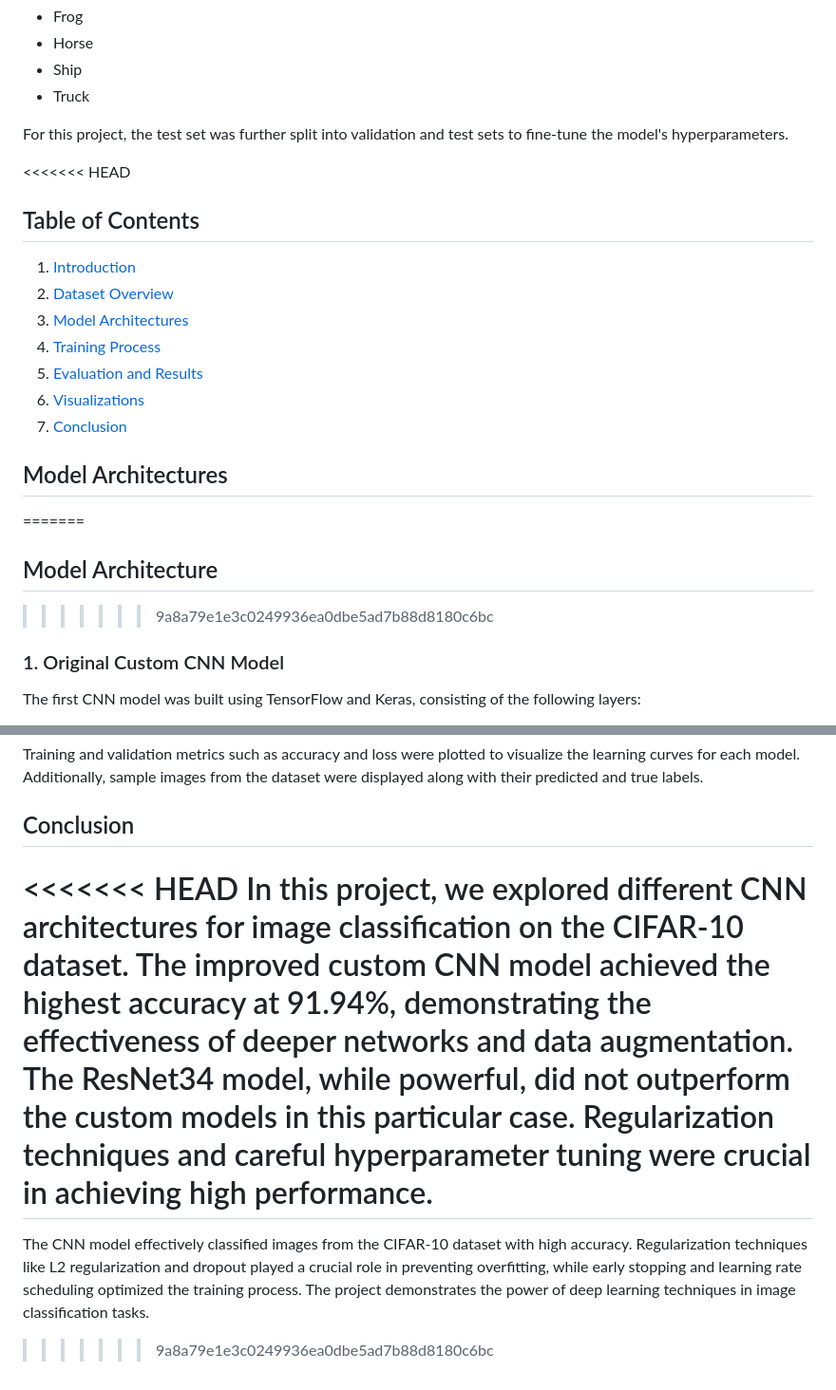
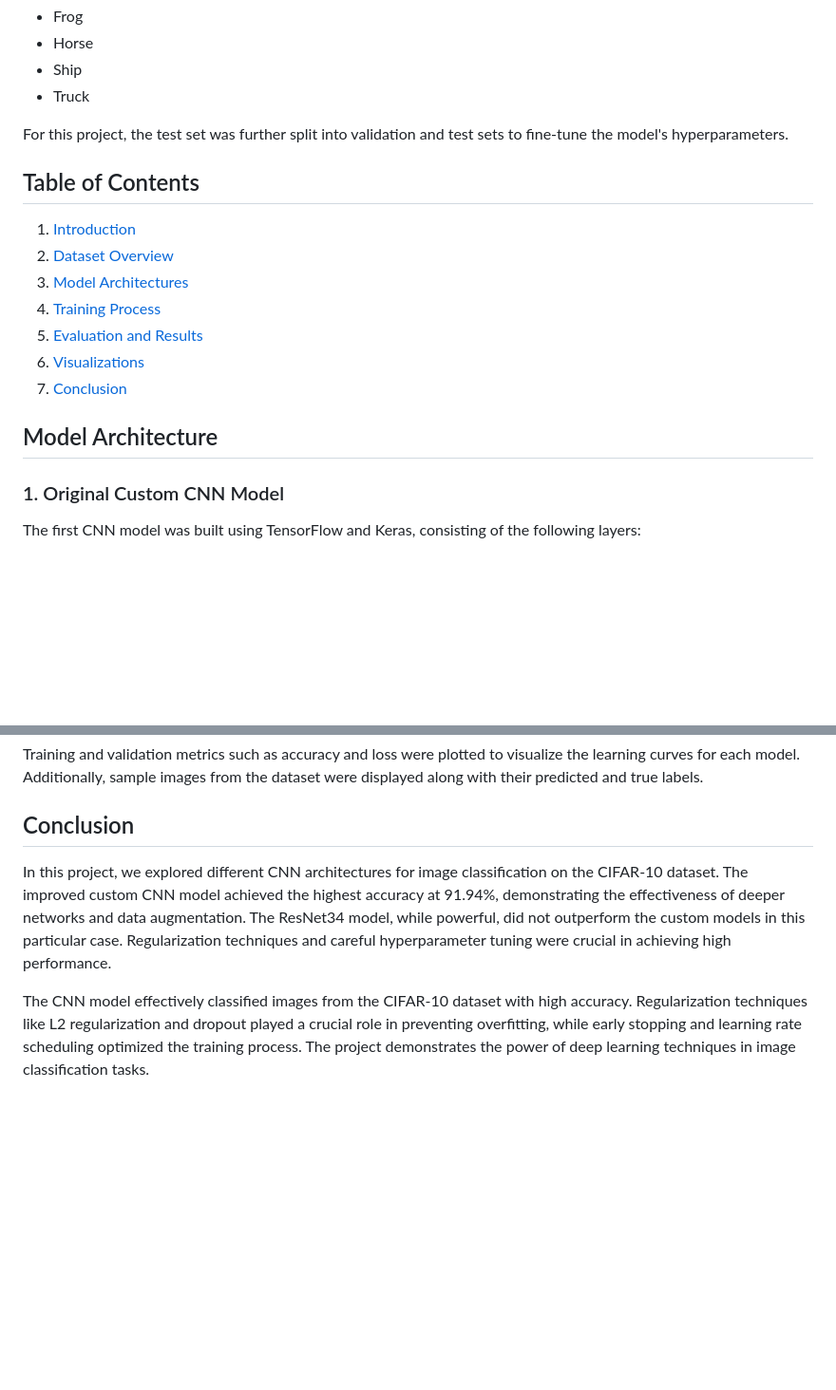
Before and after one commit to Sairika/FutureIntern_ML_03, a Markdown page: README.md, 2 parts joined by grey strips. Shown: that part at 95% size. GitHub-like rendering; blank space fills up the shorter version.

```diff
--- a/README.md
+++ b/README.md
@@ -24,7 +24,6 @@ Each image in the dataset belongs to one of the following 10 classes:
 
 For this project, the test set was further split into validation and test sets to fine-tune the model's hyperparameters.
 
-<<<<<<< HEAD
 ## Table of Contents
 
 1. [Introduction](#introduction)
@@ -35,10 +34,7 @@ For this project, the test set was further split into validation and test sets t
 6. [Visualizations](#visualizations)
 7. [Conclusion](#conclusion)
 
-## Model Architectures
-=======
 ## Model Architecture
->>>>>>> 9a8a79e1e3c0249936ea0dbe5ad7b88d8180c6bc
 
 ### 1. Original Custom CNN Model
 The first CNN model was built using TensorFlow and Keras, consisting of the following layers:
@@ -103,8 +99,6 @@ Training and validation metrics such as accuracy and loss were plotted to visual
 
 ## Conclusion
 
-<<<<<<< HEAD
 In this project, we explored different CNN architectures for image classification on the CIFAR-10 dataset. The improved custom CNN model achieved the highest accuracy at 91.94%, demonstrating the effectiveness of deeper networks and data augmentation. The ResNet34 model, while powerful, did not outperform the custom models in this particular case. Regularization techniques and careful hyperparameter tuning were crucial in achieving high performance.
-=======
+
 The CNN model effectively classified images from the CIFAR-10 dataset with high accuracy. Regularization techniques like L2 regularization and dropout played a crucial role in preventing overfitting, while early stopping and learning rate scheduling optimized the training process. The project demonstrates the power of deep learning techniques in image classification tasks.
->>>>>>> 9a8a79e1e3c0249936ea0dbe5ad7b88d8180c6bc
```
